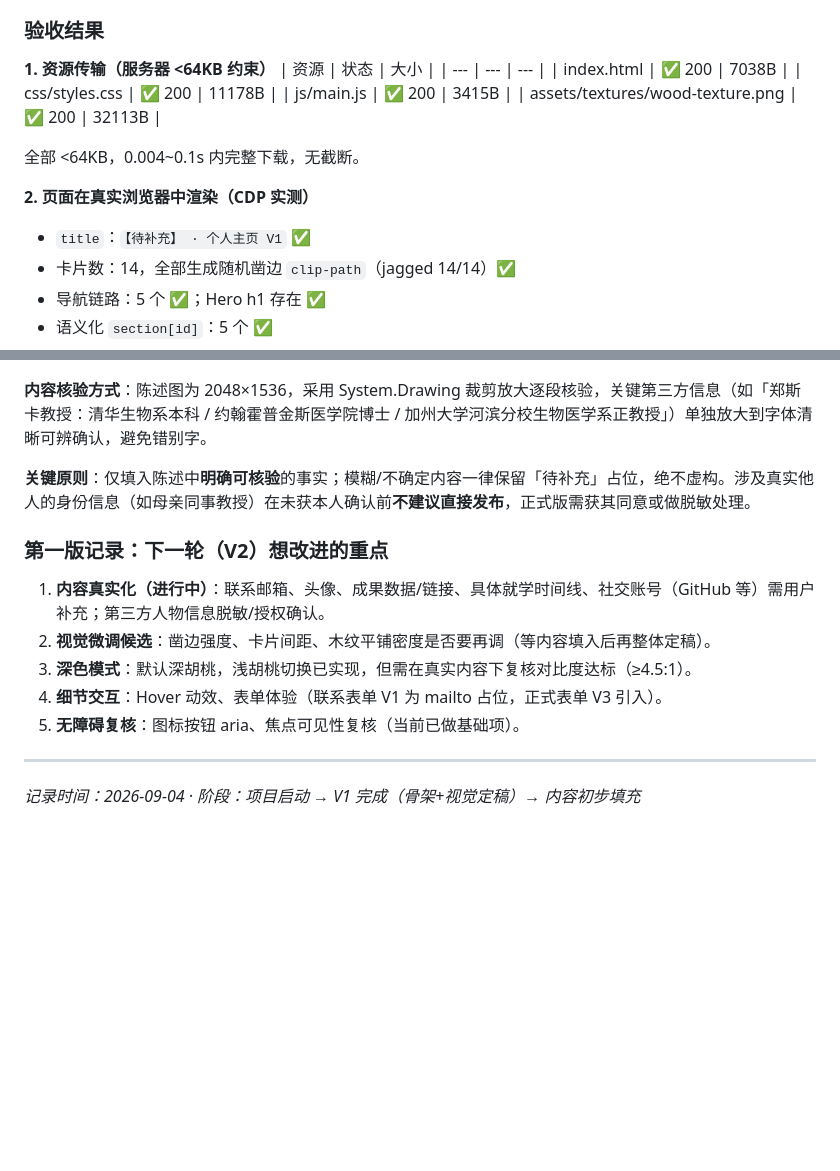
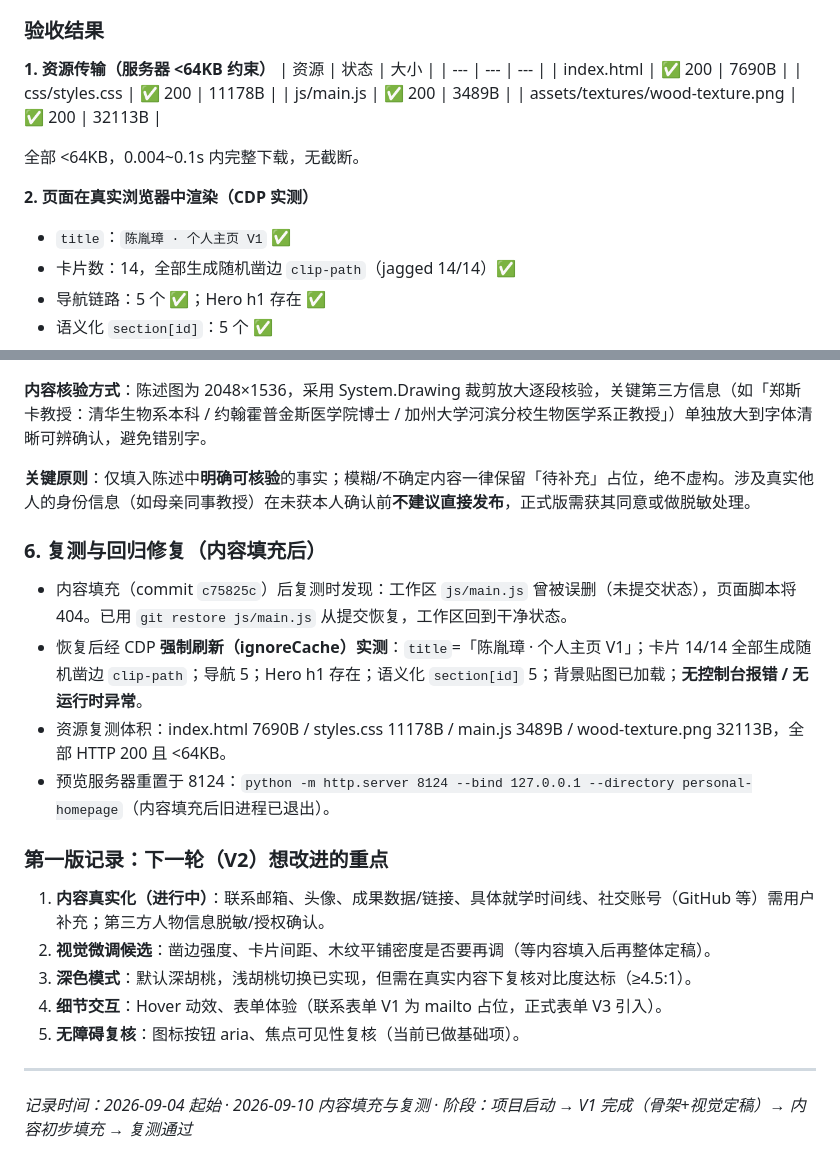
Before and after one commit to dxhangsh/personal-homepage, a Markdown page: WORKLOG.md, 2 parts joined by grey strips. GitHub-like rendering; blank space fills up the shorter version.

Commit message:
docs: 校正 V1 验收记录并补记内容填充后复测

```diff
--- a/WORKLOG.md
+++ b/WORKLOG.md
@@ -62,15 +62,15 @@ personal-homepage/
 **1. 资源传输（服务器 <64KB 约束）**
 | 资源 | 状态 | 大小 |
 | --- | --- | --- |
-| index.html | ✅ 200 | 7038B |
+| index.html | ✅ 200 | 7690B |
 | css/styles.css | ✅ 200 | 11178B |
-| js/main.js | ✅ 200 | 3415B |
+| js/main.js | ✅ 200 | 3489B |
 | assets/textures/wood-texture.png | ✅ 200 | 32113B |
 
 全部 <64KB，0.004~0.1s 内完整下载，无截断。
 
 **2. 页面在真实浏览器中渲染（CDP 实测）**
-- `title`：`【待补充】 · 个人主页 V1` ✅
+- `title`：`陈胤璋 · 个人主页 V1` ✅
 - 卡片数：14，全部生成随机凿边 `clip-path`（jagged 14/14）✅
 - 导航链路：5 个 ✅；Hero h1 存在 ✅
 - 语义化 `section[id]`：5 个 ✅
@@ -104,6 +104,12 @@ personal-homepage/
 
 **关键原则**：仅填入陈述中**明确可核验**的事实；模糊/不确定内容一律保留「待补充」占位，绝不虚构。涉及真实他人的身份信息（如母亲同事教授）在未获本人确认前**不建议直接发布**，正式版需获其同意或做脱敏处理。
 
+### 6. 复测与回归修复（内容填充后）
+- 内容填充（commit `c75825c`）后复测时发现：工作区 `js/main.js` 曾被误删（未提交状态），页面脚本将 404。已用 `git restore js/main.js` 从提交恢复，工作区回到干净状态。
+- 恢复后经 CDP **强制刷新（ignoreCache）实测**：`title`=「陈胤璋 · 个人主页 V1」；卡片 14/14 全部生成随机凿边 `clip-path`；导航 5；Hero h1 存在；语义化 `section[id]` 5；背景贴图已加载；**无控制台报错 / 无运行时异常**。
+- 资源复测体积：index.html 7690B / styles.css 11178B / main.js 3489B / wood-texture.png 32113B，全部 HTTP 200 且 <64KB。
+- 预览服务器重置于 8124：`python -m http.server 8124 --bind 127.0.0.1 --directory personal-homepage`（内容填充后旧进程已退出）。
+
 ### 第一版记录：下一轮（V2）想改进的重点
 1. **内容真实化（进行中）**：联系邮箱、头像、成果数据/链接、具体就学时间线、社交账号（GitHub 等）需用户补充；第三方人物信息脱敏/授权确认。
 2. **视觉微调候选**：凿边强度、卡片间距、木纹平铺密度是否要再调（等内容填入后再整体定稿）。
@@ -112,4 +118,4 @@ personal-homepage/
 5. **无障碍复核**：图标按钮 aria、焦点可见性复核（当前已做基础项）。
 
 ---
-*记录时间：2026-09-04 · 阶段：项目启动 → V1 完成（骨架+视觉定稿）→ 内容初步填充*
+*记录时间：2026-09-04 起始 · 2026-09-10 内容填充与复测 · 阶段：项目启动 → V1 完成（骨架+视觉定稿）→ 内容初步填充 → 复测通过*
```
